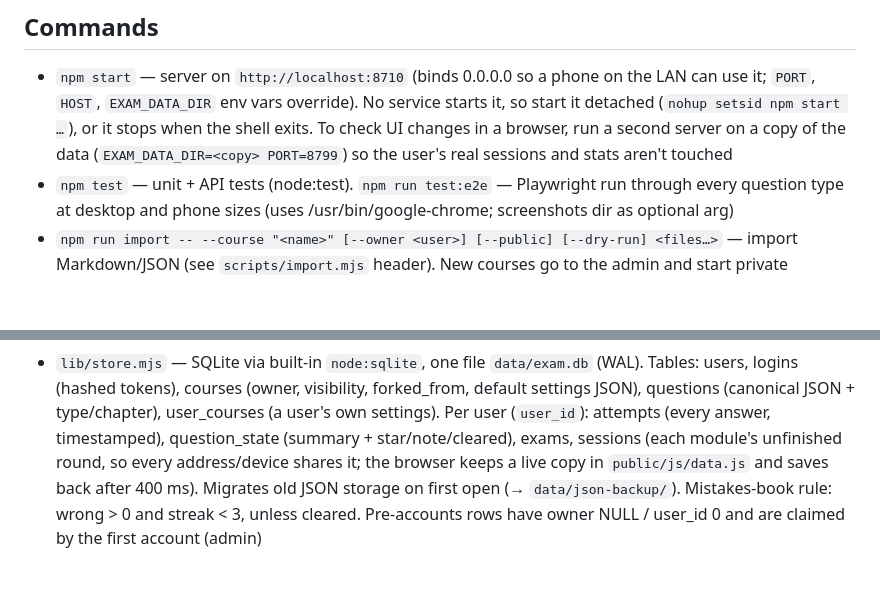
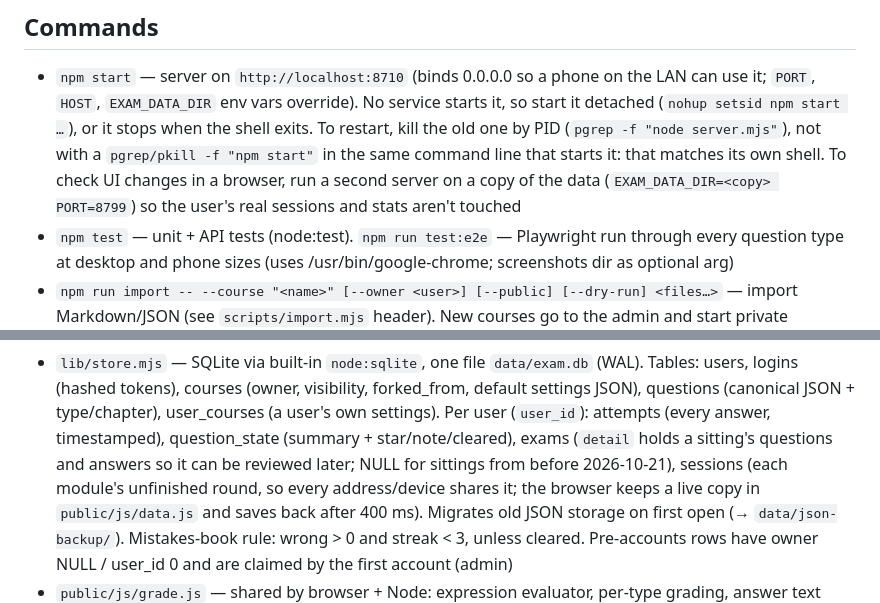
Before and after one commit to relidaning/exam-assistant, a Markdown page: CLAUDE.md, 2 parts joined by grey strips. Rendered like a GitHub page; blank space fills up the shorter version.

```diff
--- a/CLAUDE.md
+++ b/CLAUDE.md
@@ -10,7 +10,8 @@ types per module, exam composition/duration) decide what each module asks. Theme
 
 - `npm start` — server on `http://localhost:8710` (binds 0.0.0.0 so a phone on the LAN can use it; `PORT`, `HOST`,
   `EXAM_DATA_DIR` env vars override). No service starts it, so start it detached (`nohup setsid npm start …`), or it
-  stops when the shell exits. To check UI changes in a browser, run a second server on a copy of the data
+  stops when the shell exits. To restart, kill the old one by PID (`pgrep -f "node server.mjs"`), not with a
+  `pgrep/pkill -f "npm start"` in the same command line that starts it: that matches its own shell. To check UI changes in a browser, run a second server on a copy of the data
   (`EXAM_DATA_DIR=<copy> PORT=8799`) so the user's real sessions and stats aren't touched
 - `npm test` — unit + API tests (node:test). `npm run test:e2e` — Playwright run through every question type at
   desktop and phone sizes (uses /usr/bin/google-chrome; screenshots dir as optional arg)
@@ -44,7 +45,8 @@ Format reference: `docs/FORMAT.md`. Never write to `data/exam.db` by hand — go
 - `lib/store.mjs` — SQLite via built-in `node:sqlite`, one file `data/exam.db` (WAL). Tables: users, logins (hashed
   tokens), courses (owner, visibility, forked_from, default settings JSON), questions (canonical JSON + type/chapter),
   user_courses (a user's own settings). Per user (`user_id`): attempts (every answer, timestamped), question_state
-  (summary + star/note/cleared), exams, sessions (each module's unfinished round, so every address/device shares it;
+  (summary + star/note/cleared), exams (`detail` holds a sitting's questions and answers so it can be reviewed later;
+  NULL for sittings from before 2026-10-21), sessions (each module's unfinished round, so every address/device shares it;
   the browser keeps a live copy in `public/js/data.js` and saves back after 400 ms). Migrates old JSON storage on first open (→ `data/json-backup/`).
   Mistakes-book rule: wrong > 0 and streak < 3, unless cleared. Pre-accounts rows have owner NULL / user_id 0 and
   are claimed by the first account (admin)
```
Also changed, not shown: SESSION.md (+3 -0 lines).
